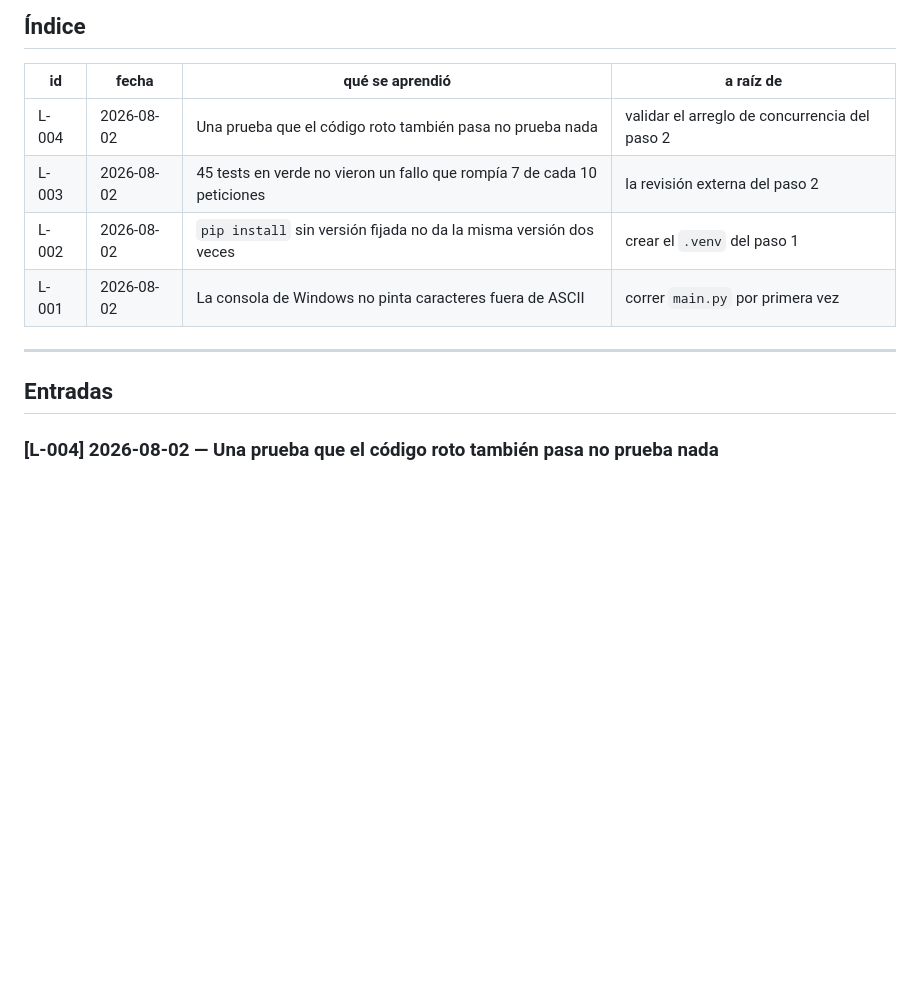
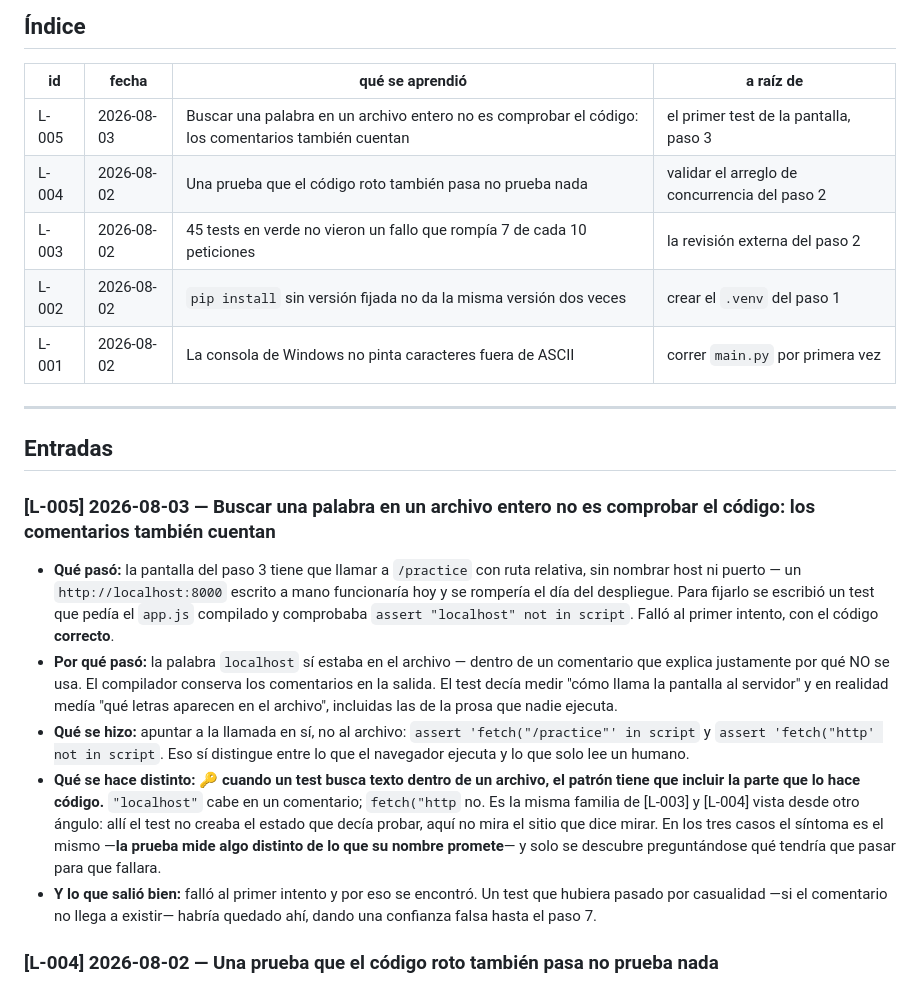
Before and after one commit to jdrodriguez1000/TEAPP_Aplication, a Markdown page: _persistence/lessons.md, the part around the change. Drawn GitHub-style; blank space fills up the shorter version.

Commit message:
docs: record lesson L-005 from step 3
Un test de la pantalla buscaba "localhost" en el app.js compilado y lo
encontraba dentro de un comentario, no en la llamada fetch. Fallaba con el
codigo correcto.

Queda la regla: cuando un test busca texto en un archivo, el patron tiene que
incluir la parte que lo hace codigo.

Co-Authored-By: Claude Opus 5 <noreply@anthropic.com>

```diff
--- a/_persistence/lessons.md
+++ b/_persistence/lessons.md
@@ -7,6 +7,7 @@
 
 | id | fecha | qué se aprendió | a raíz de |
 |---|---|---|---|
+| L-005 | 2026-08-03 | Buscar una palabra en un archivo entero no es comprobar el código: los comentarios también cuentan | el primer test de la pantalla, paso 3 |
 | L-004 | 2026-08-02 | Una prueba que el código roto también pasa no prueba nada | validar el arreglo de concurrencia del paso 2 |
 | L-003 | 2026-08-02 | 45 tests en verde no vieron un fallo que rompía 7 de cada 10 peticiones | la revisión externa del paso 2 |
 | L-002 | 2026-08-02 | `pip install` sin versión fijada no da la misma versión dos veces | crear el `.venv` del paso 1 |
@@ -15,6 +16,33 @@
 ---
 
 ## Entradas
+
+### [L-005] 2026-08-03 — Buscar una palabra en un archivo entero no es comprobar el código: los comentarios también cuentan
+
+- **Qué pasó:** la pantalla del paso 3 tiene que llamar a `/practice` con ruta
+  relativa, sin nombrar host ni puerto — un `http://localhost:8000` escrito a
+  mano funcionaría hoy y se rompería el día del despliegue. Para fijarlo se
+  escribió un test que pedía el `app.js` compilado y comprobaba
+  `assert "localhost" not in script`. Falló al primer intento, con el código
+  **correcto**.
+- **Por qué pasó:** la palabra `localhost` sí estaba en el archivo — dentro de un
+  comentario que explica justamente por qué NO se usa. El compilador conserva los
+  comentarios en la salida. El test decía medir "cómo llama la pantalla al
+  servidor" y en realidad medía "qué letras aparecen en el archivo", incluidas
+  las de la prosa que nadie ejecuta.
+- **Qué se hizo:** apuntar a la llamada en sí, no al archivo:
+  `assert 'fetch("/practice"' in script` y `assert 'fetch("http' not in script`.
+  Eso sí distingue entre lo que el navegador ejecuta y lo que solo lee un humano.
+- **Qué se hace distinto:** 🔑 **cuando un test busca texto dentro de un archivo,
+  el patrón tiene que incluir la parte que lo hace código.** `"localhost"` cabe en
+  un comentario; `fetch("http` no. Es la misma familia de [L-003] y [L-004] vista
+  desde otro ángulo: allí el test no creaba el estado que decía probar, aquí no
+  mira el sitio que dice mirar. En los tres casos el síntoma es el mismo —**la
+  prueba mide algo distinto de lo que su nombre promete**— y solo se descubre
+  preguntándose qué tendría que pasar para que fallara.
+- **Y lo que salió bien:** falló al primer intento y por eso se encontró. Un test
+  que hubiera pasado por casualidad —si el comentario no llega a existir— habría
+  quedado ahí, dando una confianza falsa hasta el paso 7.
 
 ### [L-004] 2026-08-02 — Una prueba que el código roto también pasa no prueba nada
 
```
